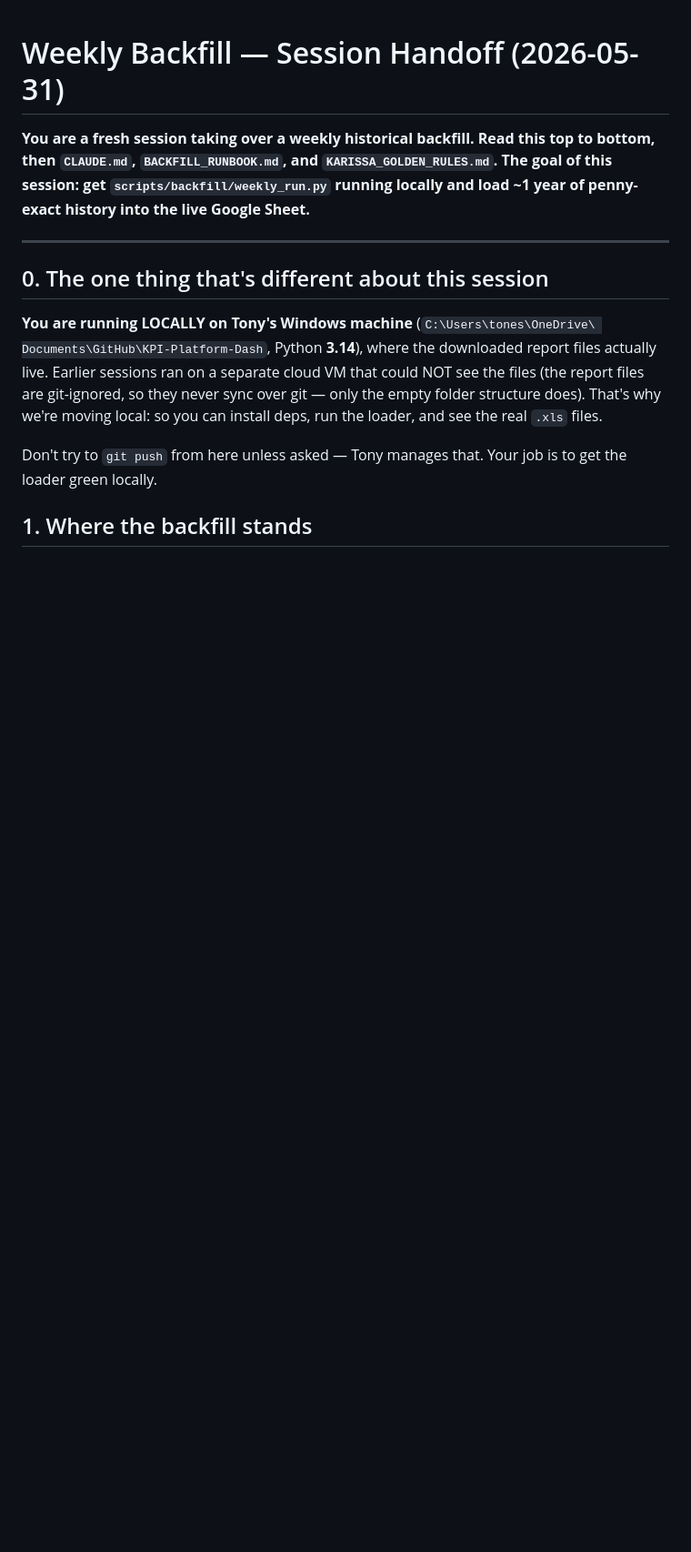
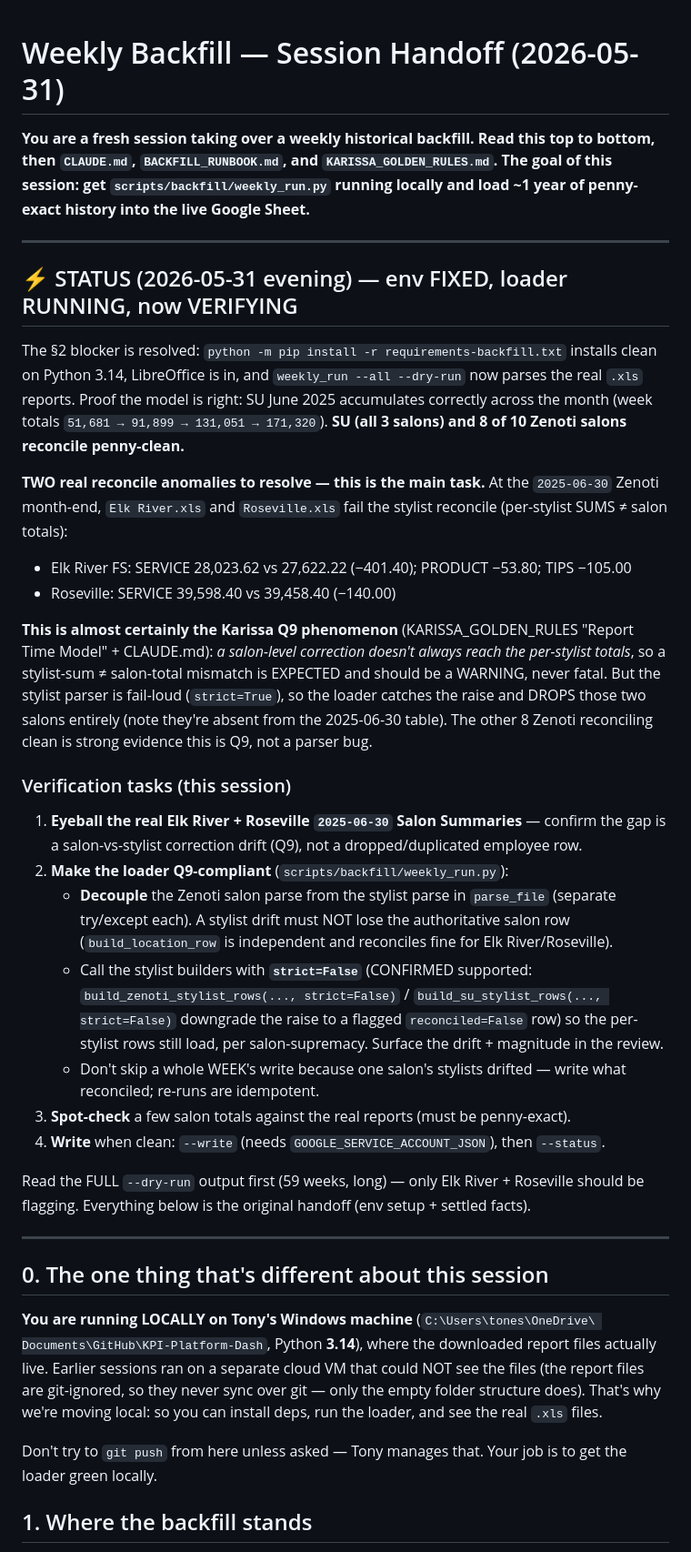
Before and after one commit to tonester040-spec/KPI-Platform-Dash, a Markdown page: BACKFILL_HANDOFF.md, the part around the change. Shown at 91% size. Drawn GitHub-style; blank space fills up the shorter version.

Commit message:
docs(backfill): handoff update — env fixed, loader running; flag Elk River/Roseville Q9 reconcile
First local dry-run succeeded: deps install clean on Python 3.14, the cumulative-MTD model
is verified (SU June accumulates 51,681 -> 91,899 -> 131,051 -> 171,320), and SU + 8/10
Zenoti salons reconcile penny-clean. Two real anomalies at the 2025-06-30 month-end:
Elk River + Roseville stylist-sum != salon-total (the Karissa Q9 phenomenon — salon
corrections don't always reach per-stylist totals). The parser is fail-loud so the loader
currently drops those two salons.

Handoff now spells out the verification tasks for the local session: confirm Q9 vs parser
bug against the real reports; make the loader decouple the Zenoti salon parse from the
stylist parse + call the stylist builders with strict=False (confirmed supported) so drift
is a warning not fatal; spot-check; write.

Co-Authored-By: Claude Opus 4.8 <noreply@anthropic.com>

```diff
--- a/BACKFILL_HANDOFF.md
+++ b/BACKFILL_HANDOFF.md
@@ -4,6 +4,48 @@
 bottom, then `CLAUDE.md`, `BACKFILL_RUNBOOK.md`, and `KARISSA_GOLDEN_RULES.md`. The
 goal of this session: get `scripts/backfill/weekly_run.py` running locally and load
 ~1 year of penny-exact history into the live Google Sheet.**
+
+---
+
+## ⚡ STATUS (2026-05-31 evening) — env FIXED, loader RUNNING, now VERIFYING
+
+The §2 blocker is resolved: `python -m pip install -r requirements-backfill.txt` installs
+clean on Python 3.14, LibreOffice is in, and `weekly_run --all --dry-run` now parses the
+real `.xls` reports. Proof the model is right: SU June 2025 accumulates correctly across the
+month (week totals `51,681 → 91,899 → 131,051 → 171,320`). **SU (all 3 salons) and 8 of 10
+Zenoti salons reconcile penny-clean.**
+
+**TWO real reconcile anomalies to resolve — this is the main task.** At the `2025-06-30`
+Zenoti month-end, `Elk River.xls` and `Roseville.xls` fail the stylist reconcile (per-stylist
+SUMS ≠ salon totals):
+- Elk River FS: SERVICE 28,023.62 vs 27,622.22 (−401.40); PRODUCT −53.80; TIPS −105.00
+- Roseville: SERVICE 39,598.40 vs 39,458.40 (−140.00)
+
+**This is almost certainly the Karissa Q9 phenomenon** (KARISSA_GOLDEN_RULES "Report Time
+Model" + CLAUDE.md): *a salon-level correction doesn't always reach the per-stylist totals*,
+so a stylist-sum ≠ salon-total mismatch is EXPECTED and should be a WARNING, never fatal. But
+the stylist parser is fail-loud (`strict=True`), so the loader catches the raise and DROPS
+those two salons entirely (note they're absent from the 2025-06-30 table). The other 8 Zenoti
+reconciling clean is strong evidence this is Q9, not a parser bug.
+
+### Verification tasks (this session)
+1. **Eyeball the real Elk River + Roseville `2025-06-30` Salon Summaries** — confirm the gap is
+   a salon-vs-stylist correction drift (Q9), not a dropped/duplicated employee row.
+2. **Make the loader Q9-compliant** (`scripts/backfill/weekly_run.py`):
+   - **Decouple** the Zenoti salon parse from the stylist parse in `parse_file` (separate
+     try/except each). A stylist drift must NOT lose the authoritative salon row
+     (`build_location_row` is independent and reconciles fine for Elk River/Roseville).
+   - Call the stylist builders with **`strict=False`** (CONFIRMED supported:
+     `build_zenoti_stylist_rows(..., strict=False)` / `build_su_stylist_rows(..., strict=False)`
+     downgrade the raise to a flagged `reconciled=False` row) so the per-stylist rows still load,
+     per salon-supremacy. Surface the drift + magnitude in the review.
+   - Don't skip a whole WEEK's write because one salon's stylists drifted — write what
+     reconciled; re-runs are idempotent.
+3. **Spot-check** a few salon totals against the real reports (must be penny-exact).
+4. **Write** when clean: `--write` (needs `GOOGLE_SERVICE_ACCOUNT_JSON`), then `--status`.
+
+Read the FULL `--dry-run` output first (59 weeks, long) — only Elk River + Roseville should be
+flagging. Everything below is the original handoff (env setup + settled facts).
 
 ---
 
```
